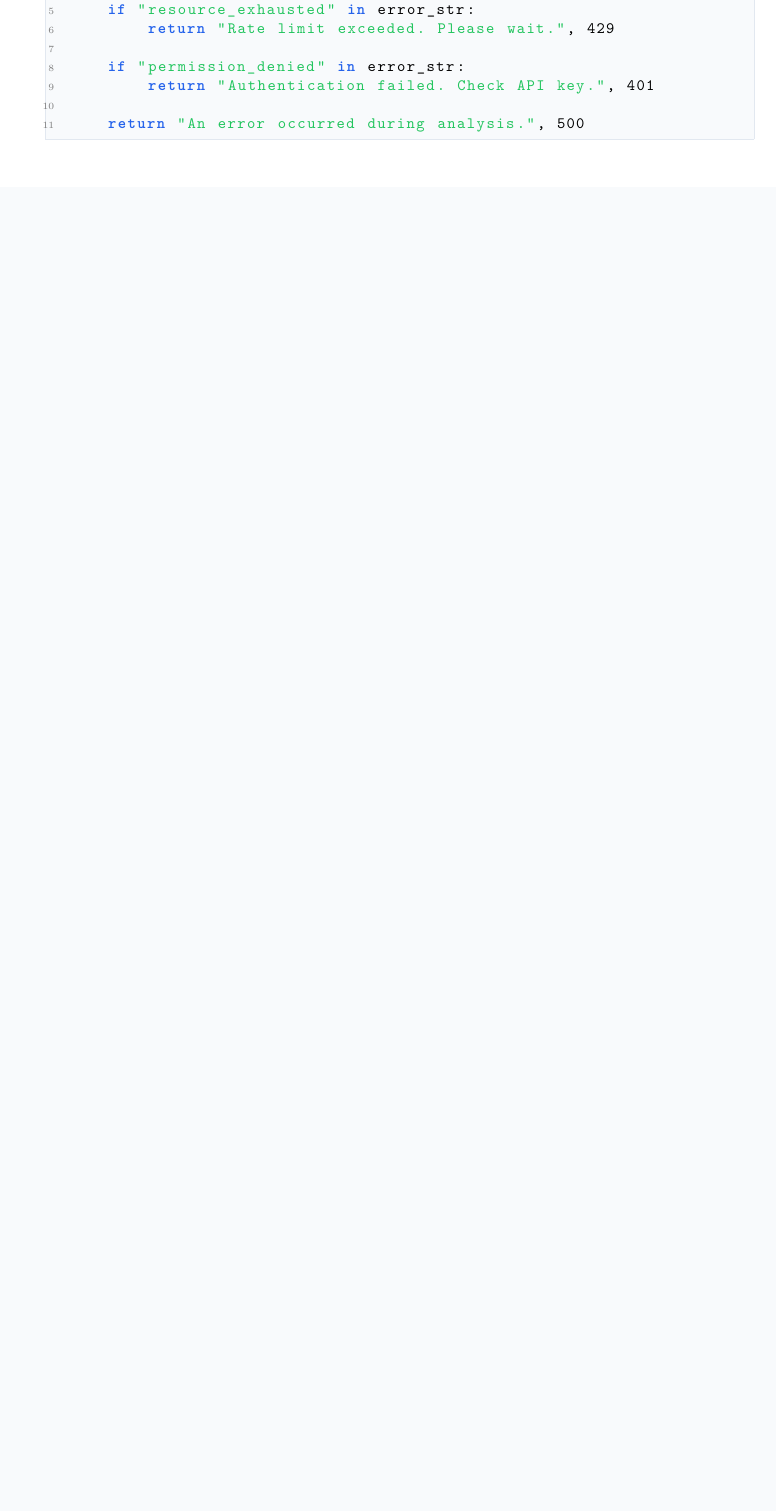
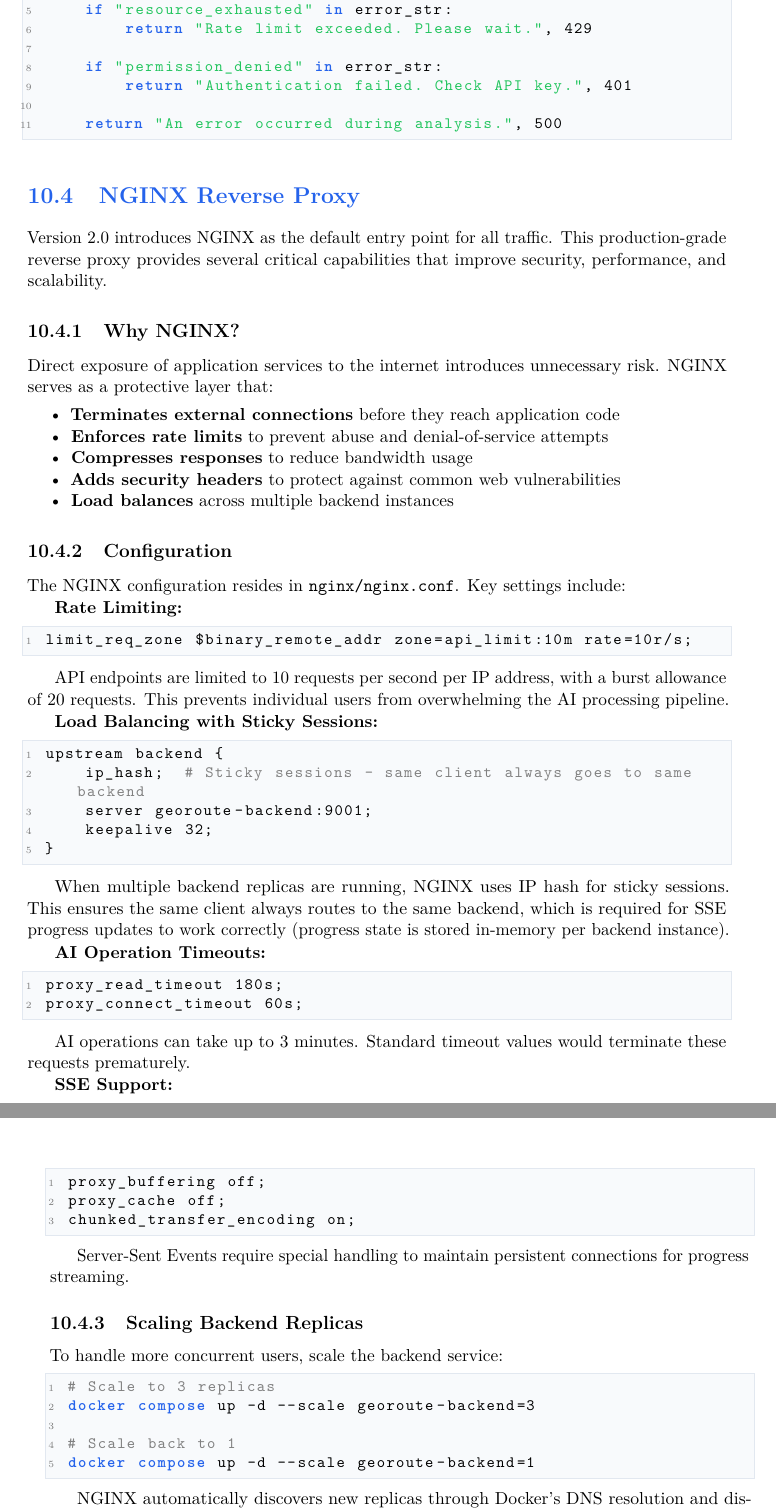
Before and after one commit to 0aub/GeoRoute, a LaTeX thesis (docs/MANUAL.tex): part of page 25 of 31 before the commit and two parts of pages 26 and 27 of 33 after it, the two joined at a grey line, cut so that both start at the same text, the shorter picture padded with empty space. Compiled offline with pdfLaTeX.

Commit message:
Add NGINX Reverse Proxy section to LaTeX manual
Added missing section covering:
- Why NGINX (security, rate limiting, load balancing)
- Configuration (rate limiting, sticky sessions, timeouts, SSE)
- Scaling backend replicas

Syncs LaTeX manual with Markdown version content.

Co-Authored-By: Claude Opus 4.5 <noreply@anthropic.com>

```diff
--- a/docs/MANUAL.tex
+++ b/docs/MANUAL.tex
@@ -1361,3 +1361,71 @@
     return "An error occurred during analysis.", 500
 \end{lstlisting}
 
+\section{NGINX Reverse Proxy}
+
+Version 2.0 introduces NGINX as the default entry point for all traffic. This production-grade reverse proxy provides several critical capabilities that improve security, performance, and scalability.
+
+\subsection{Why NGINX?}
+
+Direct exposure of application services to the internet introduces unnecessary risk. NGINX serves as a protective layer that:
+
+\begin{itemize}
+    \item \textbf{Terminates external connections} before they reach application code
+    \item \textbf{Enforces rate limits} to prevent abuse and denial-of-service attempts
+    \item \textbf{Compresses responses} to reduce bandwidth usage
+    \item \textbf{Adds security headers} to protect against common web vulnerabilities
+    \item \textbf{Load balances} across multiple backend instances
+\end{itemize}
+
+\subsection{Configuration}
+
+The NGINX configuration resides in \texttt{nginx/nginx.conf}. Key settings include:
+
+\textbf{Rate Limiting:}
+\begin{lstlisting}[style=bash]
+limit_req_zone $binary_remote_addr zone=api_limit:10m rate=10r/s;
+\end{lstlisting}
+
+API endpoints are limited to 10 requests per second per IP address, with a burst allowance of 20 requests. This prevents individual users from overwhelming the AI processing pipeline.
+
+\textbf{Load Balancing with Sticky Sessions:}
+\begin{lstlisting}[style=bash]
+upstream backend {
+    ip_hash;  # Sticky sessions - same client always goes to same backend
+    server georoute-backend:9001;
+    keepalive 32;
+}
+\end{lstlisting}
+
+When multiple backend replicas are running, NGINX uses IP hash for sticky sessions. This ensures the same client always routes to the same backend, which is required for SSE progress updates to work correctly (progress state is stored in-memory per backend instance).
+
+\textbf{AI Operation Timeouts:}
+\begin{lstlisting}[style=bash]
+proxy_read_timeout 180s;
+proxy_connect_timeout 60s;
+\end{lstlisting}
+
+AI operations can take up to 3 minutes. Standard timeout values would terminate these requests prematurely.
+
+\textbf{SSE Support:}
+\begin{lstlisting}[style=bash]
+proxy_buffering off;
+proxy_cache off;
+chunked_transfer_encoding on;
+\end{lstlisting}
+
+Server-Sent Events require special handling to maintain persistent connections for progress streaming.
+
+\subsection{Scaling Backend Replicas}
+
+To handle more concurrent users, scale the backend service:
+
+\begin{lstlisting}[style=bash]
+# Scale to 3 replicas
+docker compose up -d --scale georoute-backend=3
+
+# Scale back to 1
+docker compose up -d --scale georoute-backend=1
+\end{lstlisting}
+
+NGINX automatically discovers new replicas through Docker's DNS resolution and distributes load accordingly.
```
Also changed, not shown: docs/MANUAL.tex (15 more changed lines).
